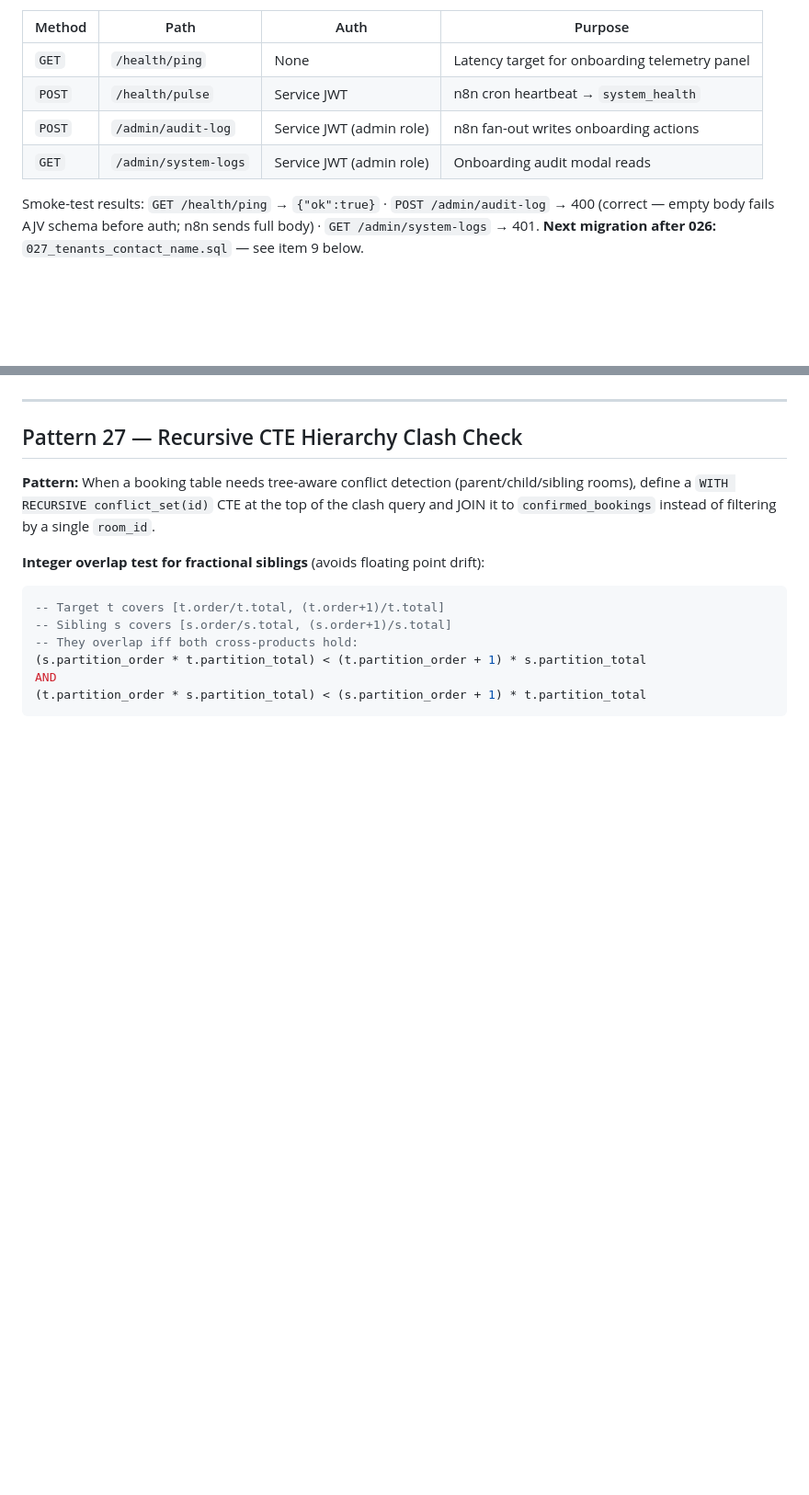
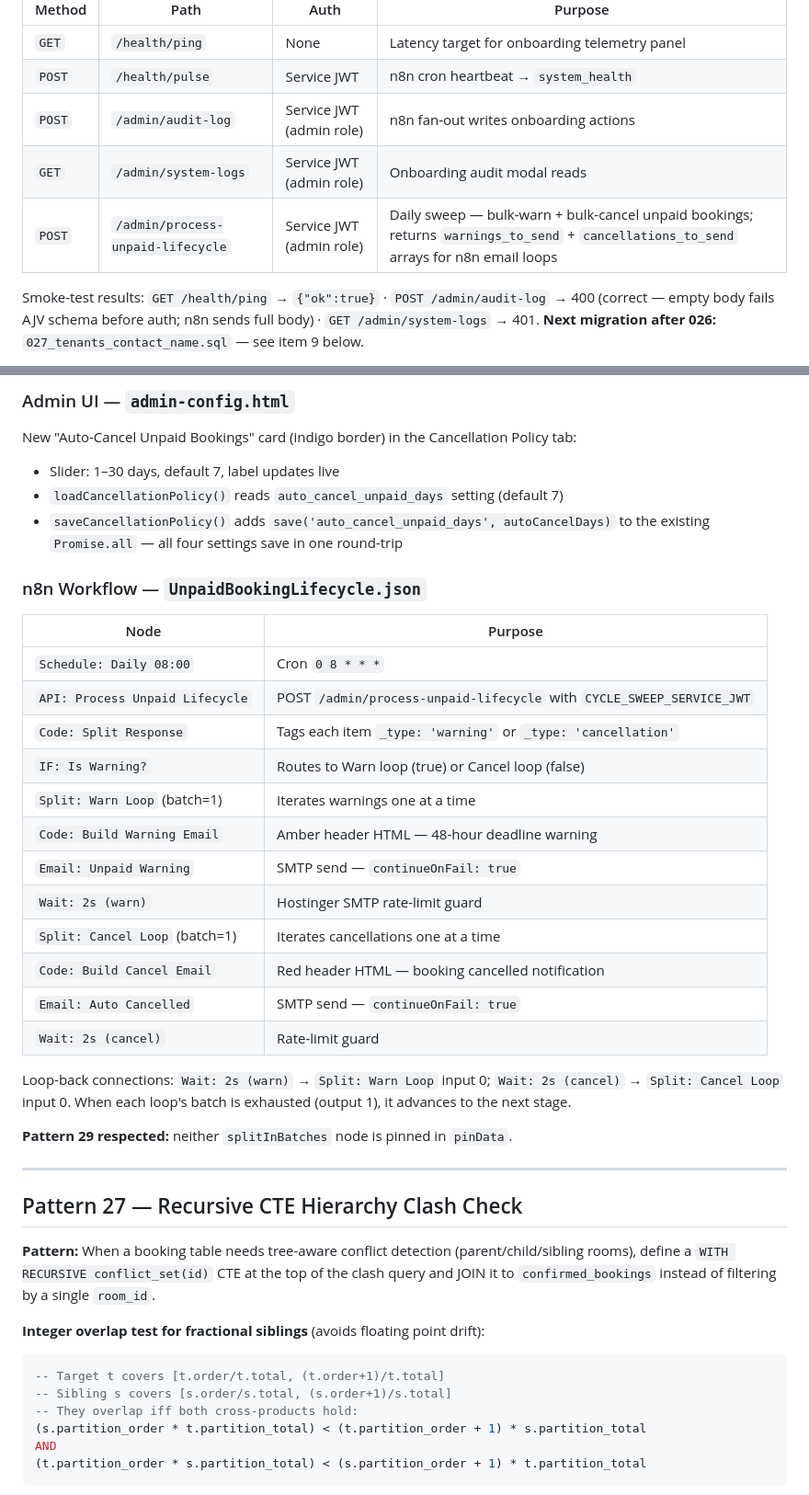
Before and after one commit to AndyJay72/VenueDesk, a Markdown page: CLAUDE.md, 2 parts joined by grey strips. Shown at 92% size. Drawn GitHub-style; blank space fills up the shorter version.

```diff
--- a/CLAUDE.md
+++ b/CLAUDE.md
@@ -2162,6 +2162,7 @@ Creates `bookings.admin_audit_log` and `bookings.system_health` tables.
 | `POST` | `/health/pulse` | Service JWT | n8n cron heartbeat → `system_health` |
 | `POST` | `/admin/audit-log` | Service JWT (admin role) | n8n fan-out writes onboarding actions |
 | `GET` | `/admin/system-logs` | Service JWT (admin role) | Onboarding audit modal reads |
+| `POST` | `/admin/process-unpaid-lifecycle` | Service JWT (admin role) | Daily sweep — bulk-warn + bulk-cancel unpaid bookings; returns `warnings_to_send` + `cancellations_to_send` arrays for n8n email loops |
 
 Smoke-test results: `GET /health/ping` → `{"ok":true}` · `POST /admin/audit-log` → 400
 (correct — empty body fails AJV schema before auth; n8n sends full body) · `GET /admin/system-logs` → 401.
@@ -2774,3 +2832,33 @@ undo/redo button state.
+### Admin UI — `admin-config.html`
+
+New "Auto-Cancel Unpaid Bookings" card (indigo border) in the Cancellation Policy tab:
+- Slider: 1–30 days, default 7, label updates live
+- `loadCancellationPolicy()` reads `auto_cancel_unpaid_days` setting (default 7)
+- `saveCancellationPolicy()` adds `save('auto_cancel_unpaid_days', autoCancelDays)` to the
+  existing `Promise.all` — all four settings save in one round-trip
+
+### n8n Workflow — `UnpaidBookingLifecycle.json`
+
+| Node | Purpose |
+|------|---------|
+| `Schedule: Daily 08:00` | Cron `0 8 * * *` |
+| `API: Process Unpaid Lifecycle` | POST `/admin/process-unpaid-lifecycle` with `CYCLE_SWEEP_SERVICE_JWT` |
+| `Code: Split Response` | Tags each item `_type: 'warning'` or `_type: 'cancellation'` |
+| `IF: Is Warning?` | Routes to Warn loop (true) or Cancel loop (false) |
+| `Split: Warn Loop` (batch=1) | Iterates warnings one at a time |
+| `Code: Build Warning Email` | Amber header HTML — 48-hour deadline warning |
+| `Email: Unpaid Warning` | SMTP send — `continueOnFail: true` |
+| `Wait: 2s (warn)` | Hostinger SMTP rate-limit guard |
+| `Split: Cancel Loop` (batch=1) | Iterates cancellations one at a time |
+| `Code: Build Cancel Email` | Red header HTML — booking cancelled notification |
+| `Email: Auto Cancelled` | SMTP send — `continueOnFail: true` |
+| `Wait: 2s (cancel)` | Rate-limit guard |
+
+Loop-back connections: `Wait: 2s (warn)` → `Split: Warn Loop` input 0;
+`Wait: 2s (cancel)` → `Split: Cancel Loop` input 0.
+When each loop's batch is exhausted (output 1), it advances to the next stage.
+
+**Pattern 29 respected:** neither `splitInBatches` node is pinned in `pinData`.
 
 ---
 
```
Also changed, not shown: other parts of CLAUDE.md (+57 -0 lines), venuedesk-api/CLAUDE.md (+2 -2 lines).
